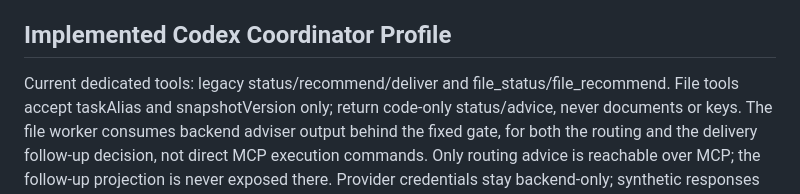
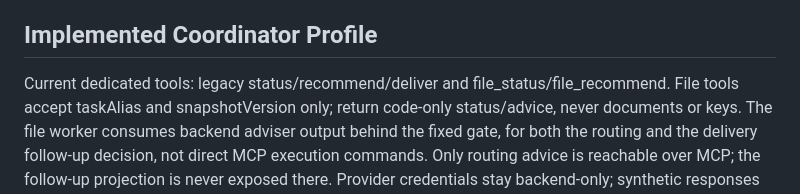
Before and after one commit to jiarong0423/zero-trust-edge-enclave, a Markdown page: MCP_SERVER_ALLOWLIST.md, the part around the change. GitHub-like rendering.

```diff
--- a/MCP_SERVER_ALLOWLIST.md
+++ b/MCP_SERVER_ALLOWLIST.md
@@ -48,7 +48,7 @@ Allowed local tool names:
 - Cloud inference is disabled by default (LOCAL_ONLY). Explicitly configured provider adapters may make bounded Token Factory requests only when cloud mode is enabled; a key alone does not enable file-task inference.
 - Email adapter is dry-run only.
 
-## Implemented Codex Coordinator Profile
+## Implemented Coordinator Profile
 
 Current dedicated tools: legacy status/recommend/deliver and file_status/file_recommend. File tools accept taskAlias and snapshotVersion only; return code-only status/advice, never documents or keys. The file worker consumes backend adviser output behind the fixed gate, for both the routing and the delivery follow-up decision, not direct MCP execution commands. Only routing advice is reachable over MCP; the follow-up projection is never exposed there. Provider credentials stay backend-only; synthetic responses do not count as real cloud evidence.
 
```
Also changed, not shown: README.md (+1 -1 lines), docs/agent/webhook-notices.md (+1 -1 lines).
